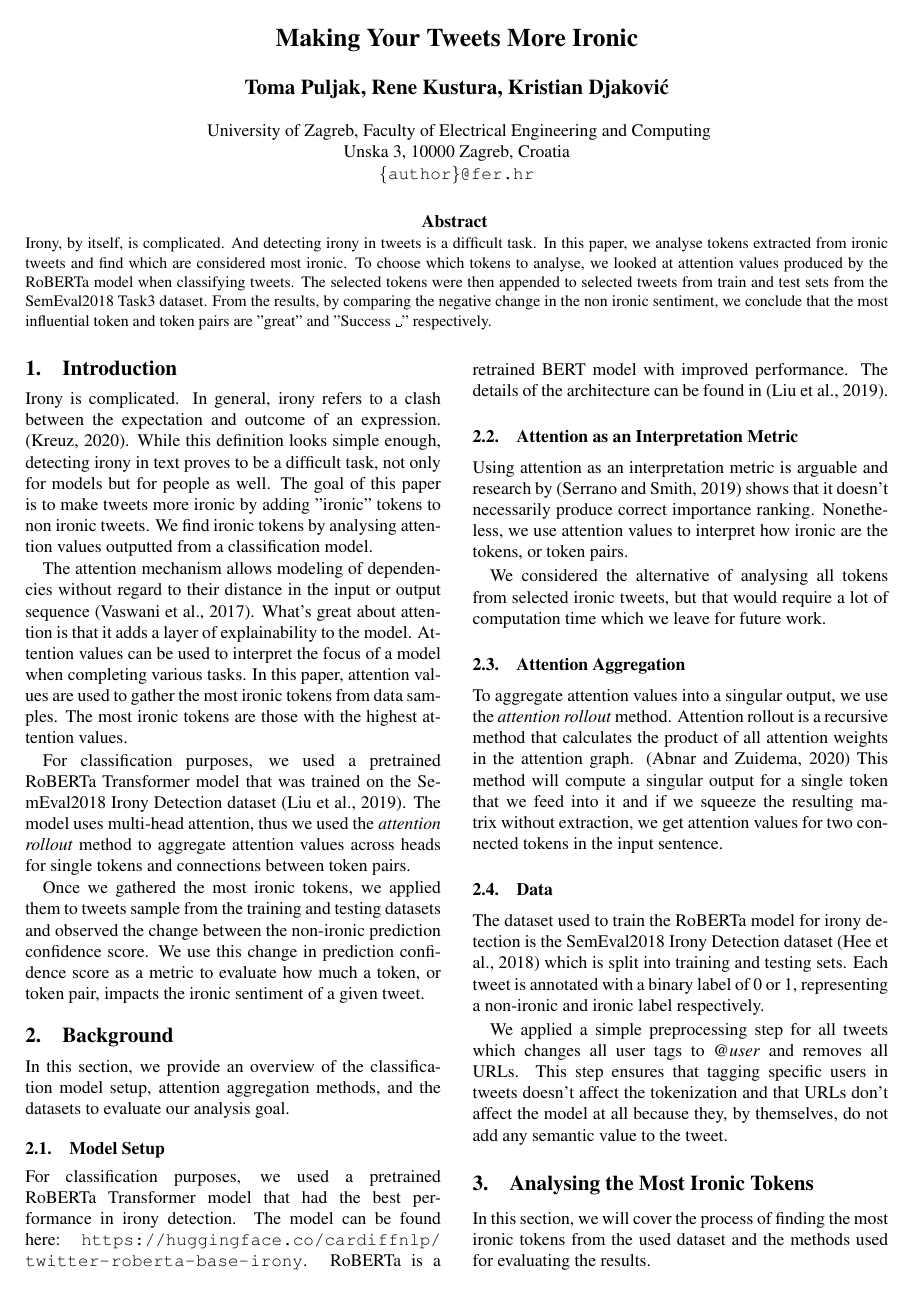
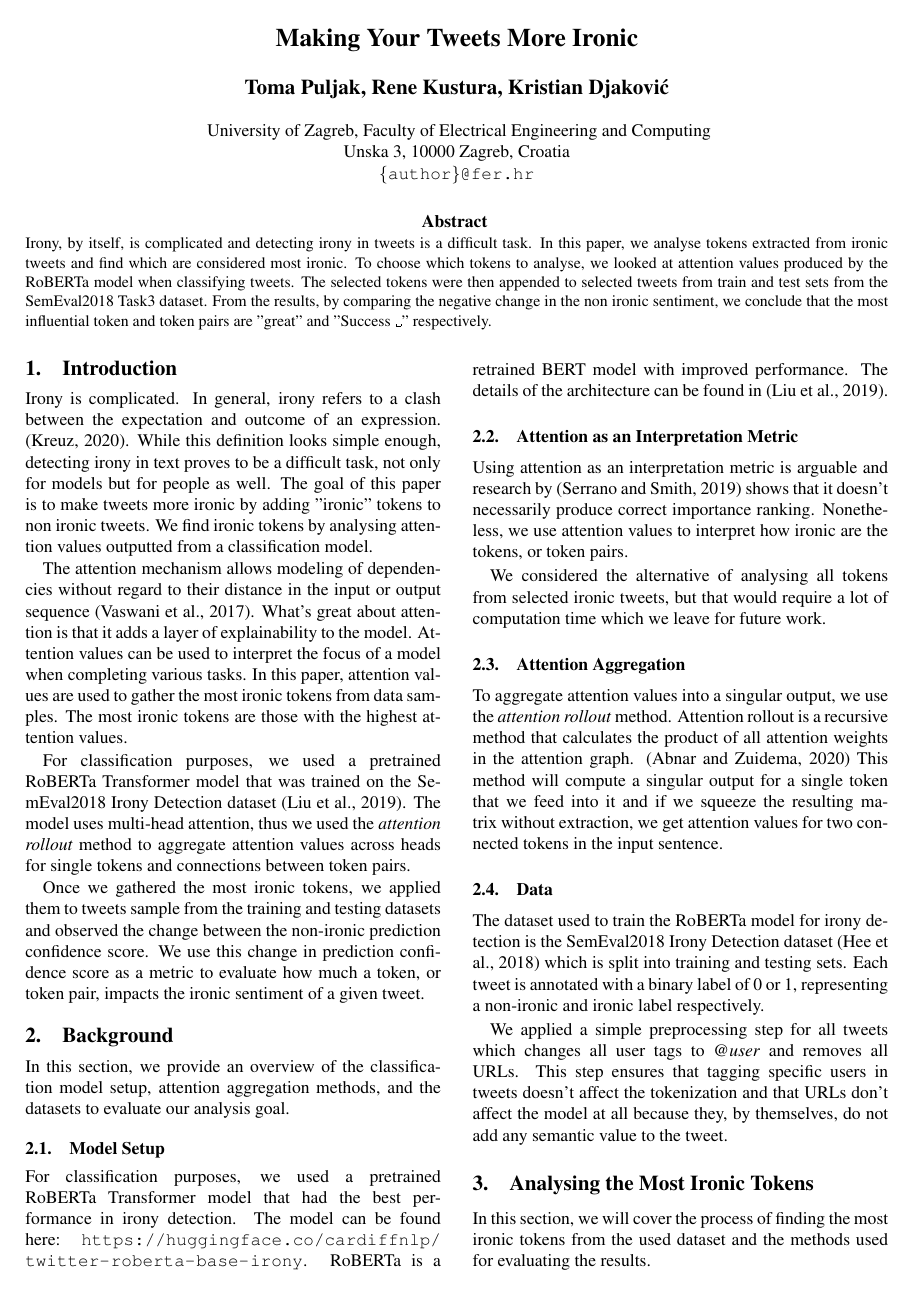
Before and after one commit to Tpuljak/tar_irony_detection, a LaTeX document (paper/tar-2022-paper-template.tex): page 1 of 4. Compiled offline with pdfLaTeX.

Commit message:
Minor paper fix

```diff
--- a/paper/tar-2022-paper-template.tex
+++ b/paper/tar-2022-paper-template.tex
@@ -25,8 +25,7 @@ Unska 3, 10000 Zagreb, Croatia\\
 
 
 \abstract{
-Irony, by itself, is complicated.
-And detecting irony in tweets is a difficult task.
+Irony, by itself, is complicated and detecting irony in tweets is a difficult task.
 In this paper, we analyse tokens extracted from ironic tweets and find which are considered most ironic.
 To choose which tokens to analyse, we looked at attention values produced by the RoBERTa model when classifying tweets.
 The selected tokens were then appended to selected tweets from train and test sets from the SemEval2018 Task3 dataset.
```
Also changed, not shown: paper/tar-2022-paper-template.pdf, 6 other files.
